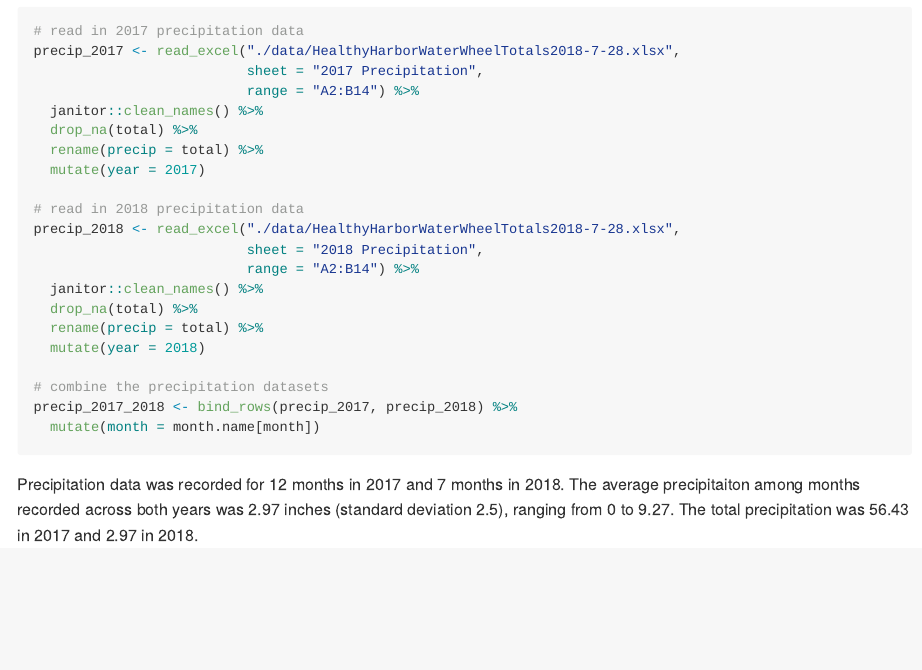
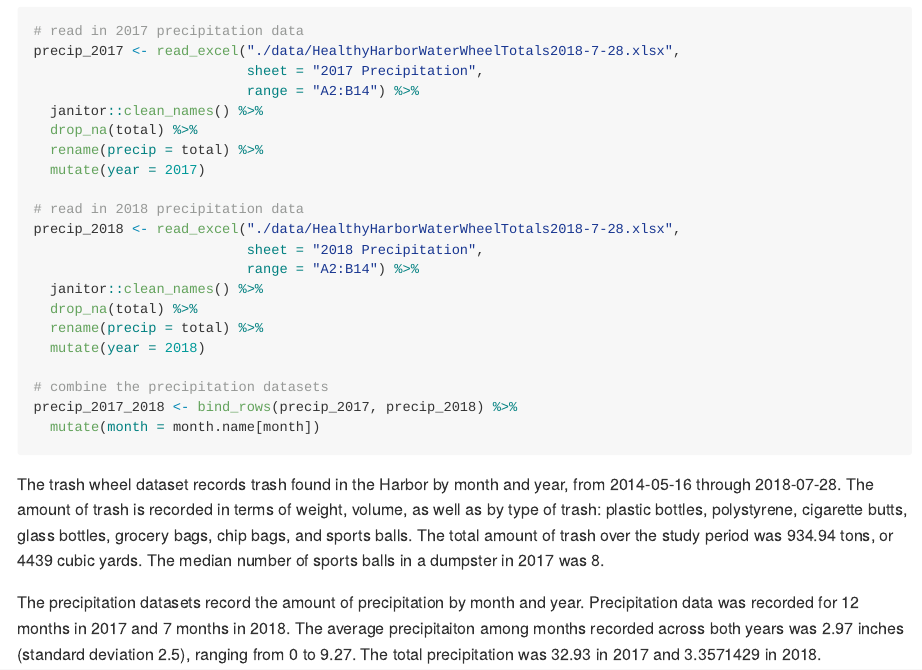
Before and after one commit to jalavery/p8105_hw2_jl4443, an R Markdown document (p8105_hw2_jl4443.Rmd): the page in a window 1100 px wide, from 560 px down. Rendered offline with R 4.5, knitr and Pandoc, with nearby package versions; column names are cleaned by a stand-in for the janitor package.

Commit message:
Commit after adding to the writeup for problem 1.

````diff
--- a/p8105_hw2_jl4443.Rmd
+++ b/p8105_hw2_jl4443.Rmd
@@ -55,4 +55,6 @@ precip_2017_2018 <- bind_rows(precip_2017, precip_2018) %>%
   mutate(month = month.name[month])
 ```
 
-Precipitation data was recorded for `r nrow(precip_2017_2018 %>% filter(year == 2017))` months in 2017 and `r nrow(precip_2017_2018 %>% filter(year == 2018))` months in 2018. The average precipitaiton among months recorded across both years was `r mean(pull(precip_2017_2018, precip))` inches (standard deviation `r round(sd(pull(precip_2017_2018, precip)),2)`), ranging from `r min(pull(precip_2017_2018, precip))` to `r max(pull(precip_2017_2018, precip))`. The total precipitation was `r sum(pull(precip_2017_2018, precip))` in 2017 and `r mean(pull(precip_2017_2018, precip))` in 2018.
+The trash wheel dataset records trash found in the Harbor by month and year, from `r min(pull(trash_wheel, date))` through `r max(pull(trash_wheel, date))`. The amount of trash is recorded in terms of weight, volume, as well as by type of trash: plastic bottles, polystyrene, cigarette butts, glass bottles, grocery bags, chip bags, and sports balls. The total amount of trash over the study period was `r sum(pull(trash_wheel, weight_tons))` tons, or `r sum(pull(trash_wheel, volume_cubic_yards))` cubic yards. The median number of sports balls in a dumpster in 2017 was `r median(pull(trash_wheel %>% filter(year == "2017")))`.
+
+The precipitation datasets record the amount of precipitation by month and year. Precipitation data was recorded for `r nrow(precip_2017)` months in 2017 and `r nrow(precip_2018)` months in 2018. The average precipitaiton among months recorded across both years was `r mean(pull(precip_2017_2018, precip))` inches (standard deviation `r round(sd(pull(precip_2017_2018, precip)),2)`), ranging from `r min(pull(precip_2017_2018, precip))` to `r max(pull(precip_2017_2018, precip))`. The total precipitation was `r sum(pull(precip_2017, precip))` in 2017 and `r mean(pull(precip_2018, precip))` in 2018.
````
Also changed, not shown: p8105_hw2_jl4443.md.
